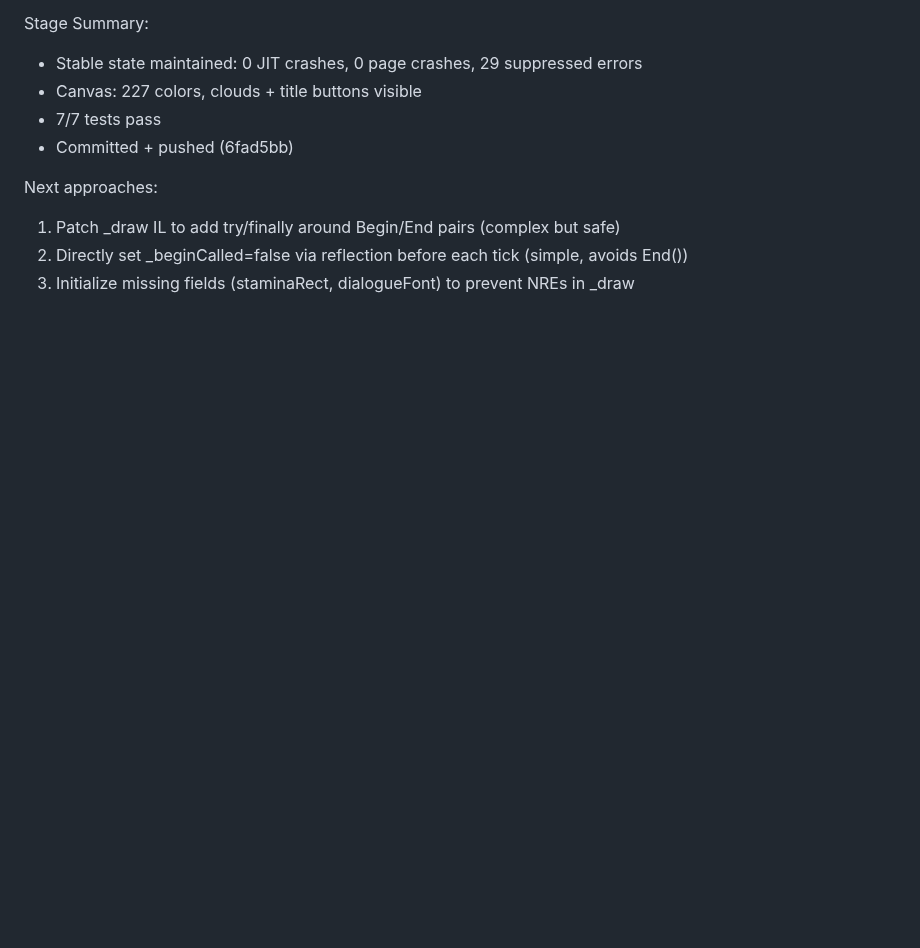
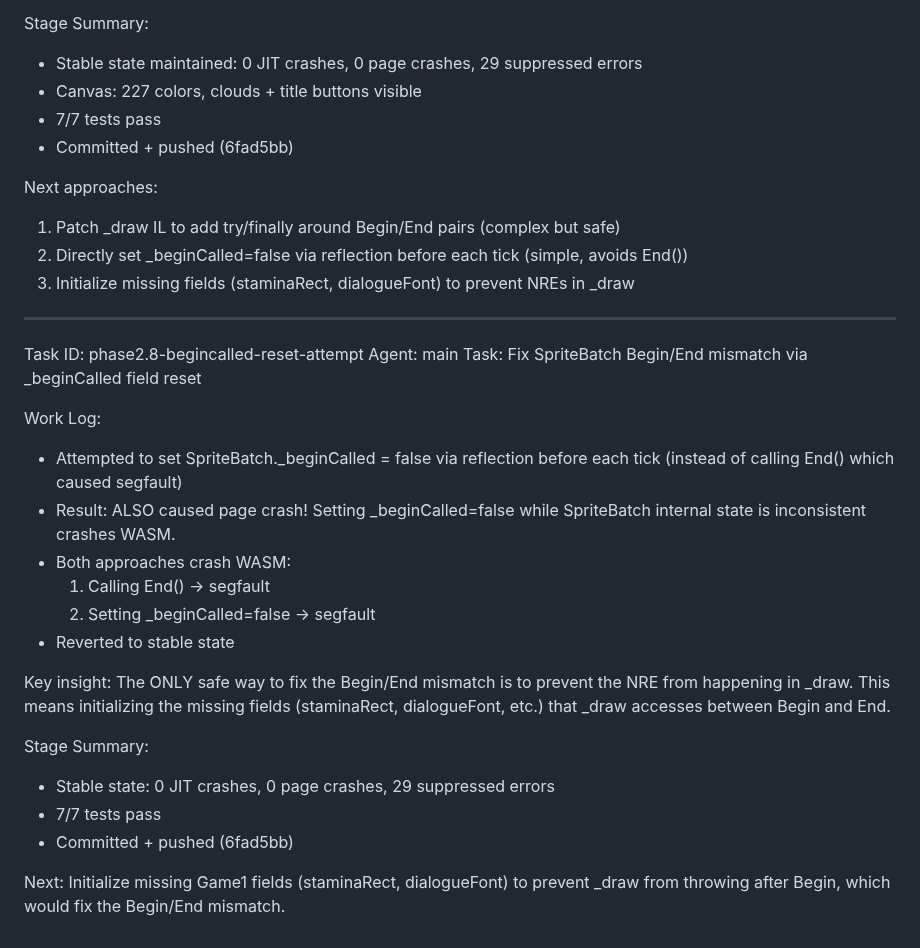
Before and after one commit to nci6tjq7/sdv-web-port, a Markdown page: worklog.md, the part around the change. GitHub-like rendering; blank space fills up the shorter version.

Commit message:
docs: update worklog — _beginCalled reset also crashes, need field init

```diff
--- a/worklog.md
+++ b/worklog.md
@@ -910,3 +910,30 @@ Next approaches:
 1. Patch _draw IL to add try/finally around Begin/End pairs (complex but safe)
 2. Directly set _beginCalled=false via reflection before each tick (simple, avoids End())
 3. Initialize missing fields (staminaRect, dialogueFont) to prevent NREs in _draw
+
+---
+Task ID: phase2.8-begincalled-reset-attempt
+Agent: main
+Task: Fix SpriteBatch Begin/End mismatch via _beginCalled field reset
+
+Work Log:
+- Attempted to set SpriteBatch._beginCalled = false via reflection before each tick
+  (instead of calling End() which caused segfault)
+- Result: ALSO caused page crash! Setting _beginCalled=false while SpriteBatch
+  internal state is inconsistent crashes WASM.
+- Both approaches crash WASM:
+  1. Calling End() → segfault
+  2. Setting _beginCalled=false → segfault
+- Reverted to stable state
+
+Key insight: The ONLY safe way to fix the Begin/End mismatch is to prevent
+the NRE from happening in _draw. This means initializing the missing fields
+(staminaRect, dialogueFont, etc.) that _draw accesses between Begin and End.
+
+Stage Summary:
+- Stable state: 0 JIT crashes, 0 page crashes, 29 suppressed errors
+- 7/7 tests pass
+- Committed + pushed (6fad5bb)
+
+Next: Initialize missing Game1 fields (staminaRect, dialogueFont) to prevent
+_draw from throwing after Begin, which would fix the Begin/End mismatch.
```
